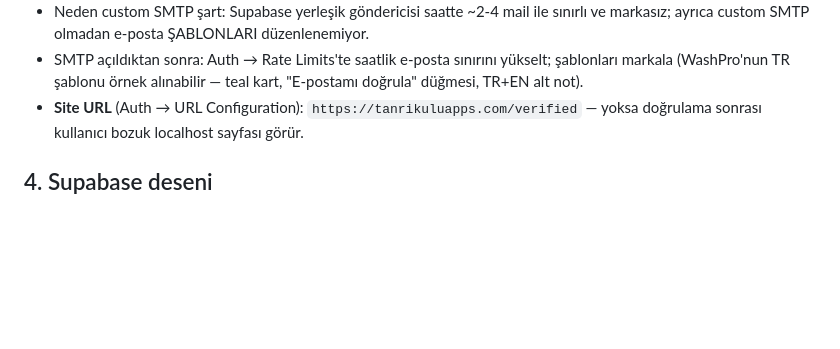
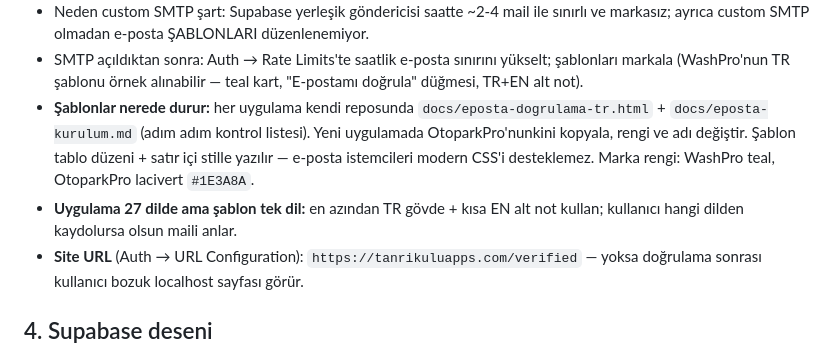
Before and after one commit to osmantanrikulu/tanrikuluapps-site, a Markdown page: docs/ALTYAPI.md, the part around the change. Drawn GitHub-style; blank space fills up the shorter version.

Commit message:
ALTYAPI: e-posta sablonlarinin yeri ve tek-dil notu

```diff
--- a/docs/ALTYAPI.md
+++ b/docs/ALTYAPI.md
@@ -65,6 +65,14 @@
 - SMTP açıldıktan sonra: Auth → Rate Limits'te saatlik e-posta sınırını
   yükselt; şablonları markala (WashPro'nun TR şablonu örnek alınabilir —
   teal kart, "E-postamı doğrula" düğmesi, TR+EN alt not).
+- **Şablonlar nerede durur:** her uygulama kendi reposunda
+  `docs/eposta-dogrulama-tr.html` + `docs/eposta-kurulum.md` (adım adım
+  kontrol listesi). Yeni uygulamada OtoparkPro'nunkini kopyala, rengi ve
+  adı değiştir. Şablon tablo düzeni + satır içi stille yazılır — e-posta
+  istemcileri modern CSS'i desteklemez. Marka rengi: WashPro teal,
+  OtoparkPro lacivert `#1E3A8A`.
+- **Uygulama 27 dilde ama şablon tek dil:** en azından TR gövde + kısa
+  EN alt not kullan; kullanıcı hangi dilden kaydolursa olsun maili anlar.
 - **Site URL** (Auth → URL Configuration): `https://tanrikuluapps.com/verified`
   — yoksa doğrulama sonrası kullanıcı bozuk localhost sayfası görür.
 
```
